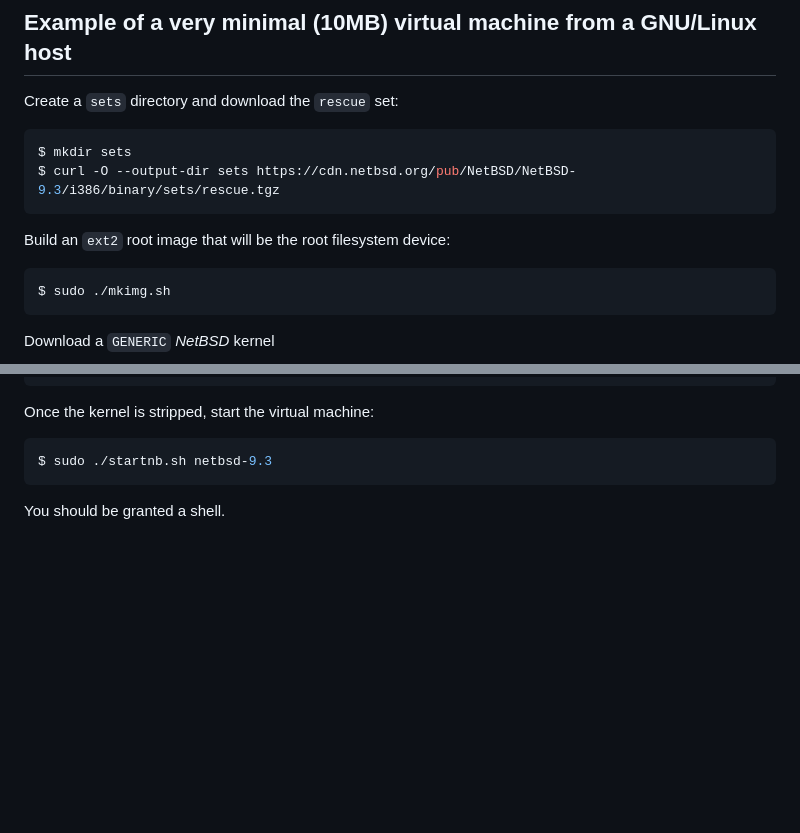
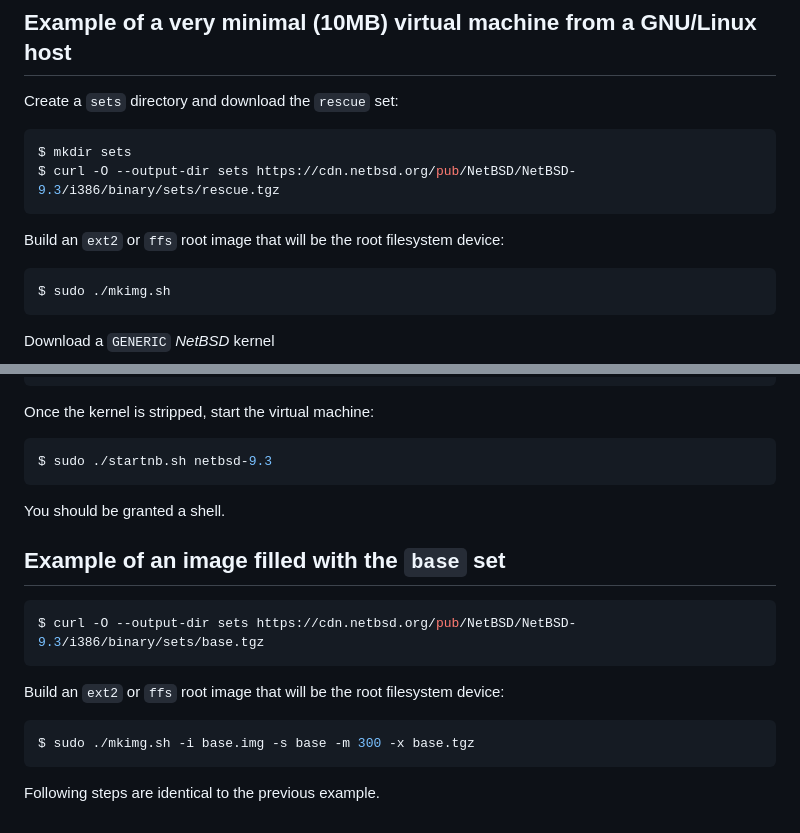
Before and after one commit to midiland/smolBSD, a Markdown page: README.md, 2 parts joined by grey strips. Drawn GitHub-style; blank space fills up the shorter version.

Commit message:
docs: updated with base example

````diff
--- a/README.md
+++ b/README.md
@@ -86,7 +86,7 @@ $ mkdir sets
 $ curl -O --output-dir sets https://cdn.netbsd.org/pub/NetBSD/NetBSD-9.3/i386/binary/sets/rescue.tgz
 ```
 
-Build an `ext2` root image that will be the root filesystem device:
+Build an `ext2` or `ffs` root image that will be the root filesystem device:
 
 ```sh
 $ sudo ./mkimg.sh
@@ -114,5 +114,19 @@ $ sudo ./startnb.sh netbsd-9.3
 
 You should be granted a shell.
 
+## Example of an image filled with the `base` set
+
+```sh
+$ curl -O --output-dir sets https://cdn.netbsd.org/pub/NetBSD/NetBSD-9.3/i386/binary/sets/base.tgz
+```
+
+Build an `ext2` or `ffs` root image that will be the root filesystem device:
+
+```sh
+$ sudo ./mkimg.sh -i base.img -s base -m 300 -x base.tgz
+```
+
+Following steps are identical to the previous example.
+
 [1]: https://man.netbsd.org/x86/multiboot.8
 [2]: https://www.linux-kvm.org/page/Main_Page
````
